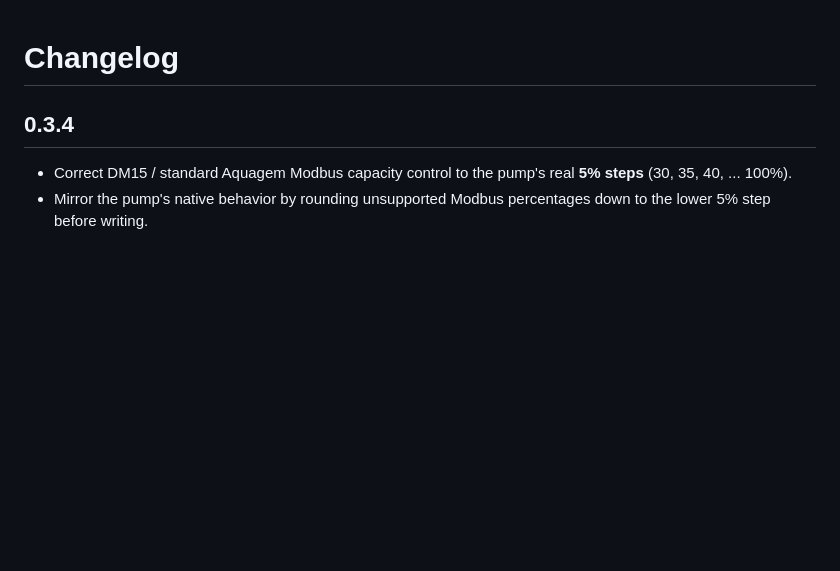
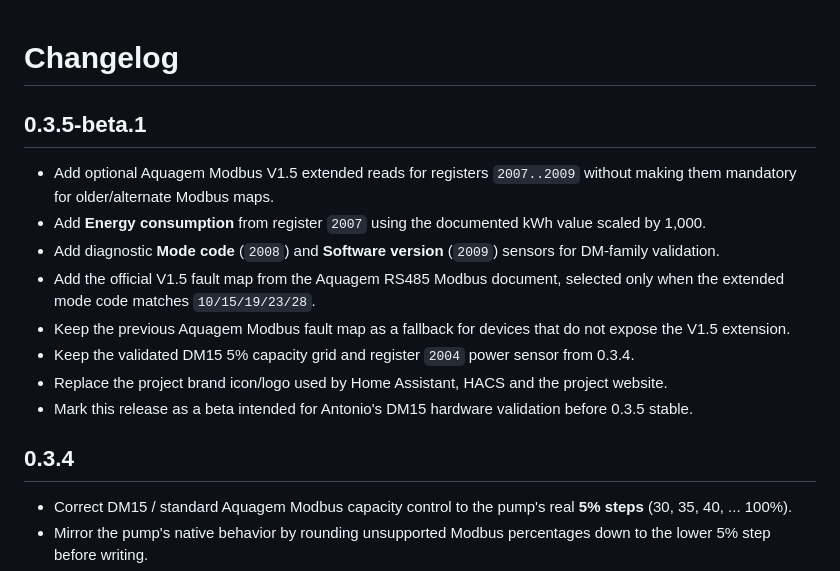
Before and after one commit to jptstar/ha-aquagem-isaver, a Markdown page: CHANGELOG.md, the part around the change. GitHub-like rendering; blank space fills up the shorter version.

Commit message:
Document 0.3.5 beta

```diff
--- a/CHANGELOG.md
+++ b/CHANGELOG.md
@@ -1,4 +1,15 @@
 # Changelog
+
+## 0.3.5-beta.1
+
+- Add optional Aquagem Modbus V1.5 extended reads for registers `2007..2009` without making them mandatory for older/alternate Modbus maps.
+- Add **Energy consumption** from register `2007` using the documented kWh value scaled by 1,000.
+- Add diagnostic **Mode code** (`2008`) and **Software version** (`2009`) sensors for DM-family validation.
+- Add the official V1.5 fault map from the Aquagem RS485 Modbus document, selected only when the extended mode code matches `10/15/19/23/28`.
+- Keep the previous Aquagem Modbus fault map as a fallback for devices that do not expose the V1.5 extension.
+- Keep the validated DM15 5% capacity grid and register `2004` power sensor from 0.3.4.
+- Replace the project brand icon/logo used by Home Assistant, HACS and the project website.
+- Mark this release as a beta intended for Antonio's DM15 hardware validation before 0.3.5 stable.
 
 ## 0.3.4
 
```
